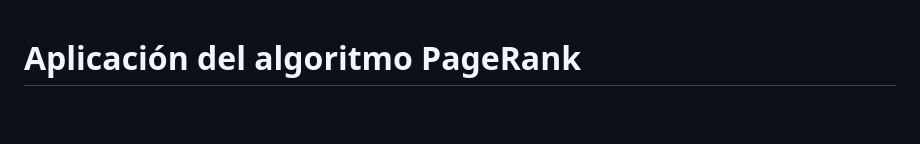
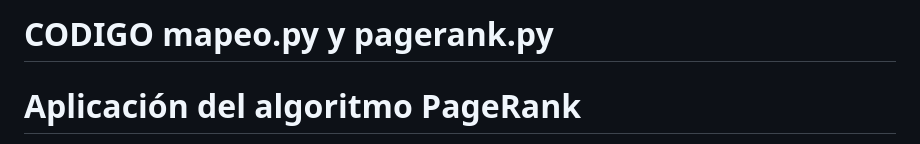
Before and after one commit to Wilsonwch-wc/crudDjangoAutos, a Markdown page: README.md, the part around the change. GitHub-like rendering; blank space fills up the shorter version.

```diff
--- a/README.md
+++ b/README.md
@@ -1,4 +1,4 @@
-
+# CODIGO mapeo.py y pagerank.py
 # Aplicación del algoritmo PageRank
 
 El algoritmo PageRank se utiliza para medir la importancia relativa de cada nodo en un grafo dirigido. Para implementarlo, necesitamos construir un grafo donde los nodos representan entidades (sucursales, conductores, clientes) y las aristas representan las relaciones entre ellas (en este caso, las encomiendas que pasan de una sucursal a un conductor y luego de un conductor a un cliente).
```
